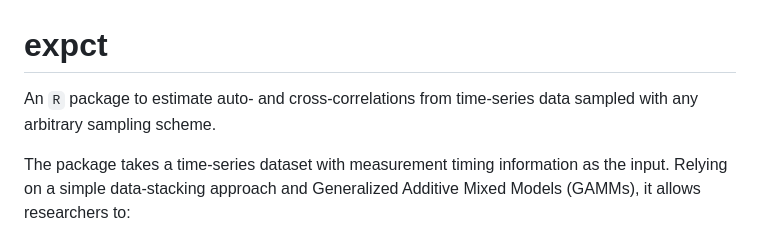
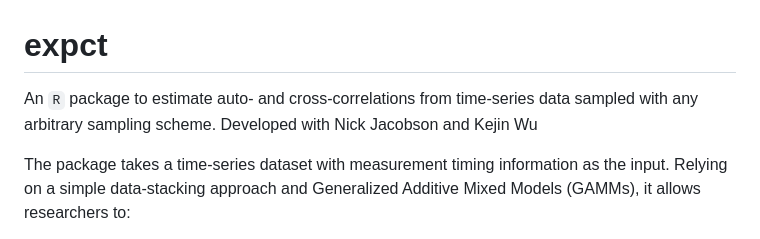
Before and after one commit to ryanoisin/expct, a Markdown page: README.md, the part around the change. Rendered like a GitHub page.

```diff
--- a/README.md
+++ b/README.md
@@ -1,7 +1,7 @@
 # expct
 
 An `R` package to estimate auto- and cross-correlations from time-series
-data sampled with any arbitrary sampling scheme.
+data sampled with any arbitrary sampling scheme. Developed with Nick Jacobson and Kejin Wu
 
 The package takes a time-series dataset with measurement timing
 information as the input. Relying on a simple data-stacking approach and
```
